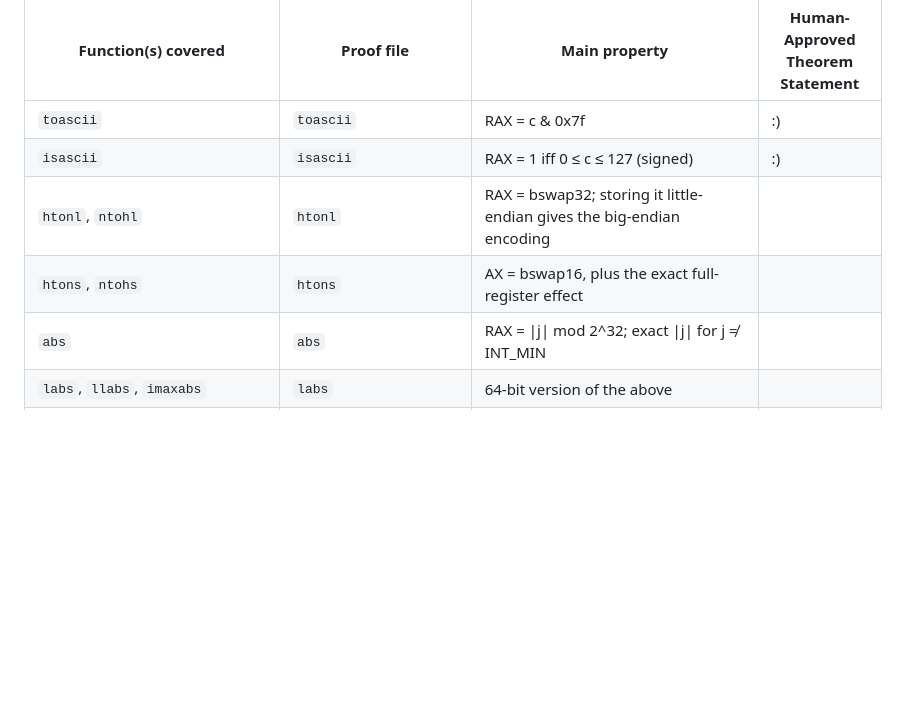
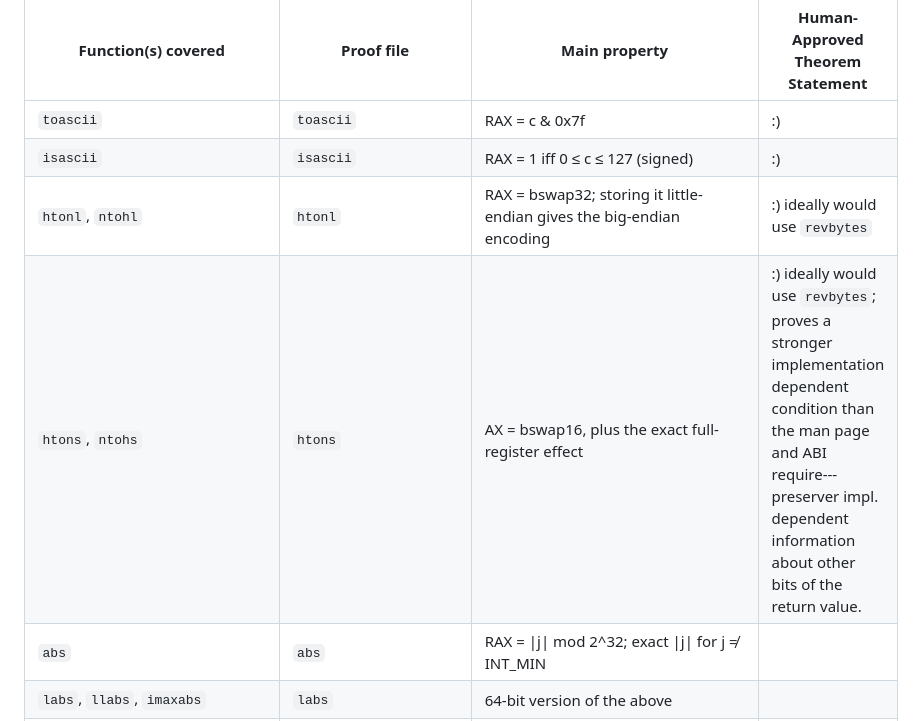
Before and after one commit to CharlesAverill/Picinae, a Markdown page: Examples/claude/README.md, the part around the change. GitHub-like rendering; blank space fills up the shorter version.

Commit message:
Reviewed htonl, ntohl, htons, ntohs.

```diff
--- a/Examples/claude/README.md
+++ b/Examples/claude/README.md
@@ -79,8 +79,8 @@ write memory).
 |---|---|---|---|
 | `toascii` | `toascii` | RAX = c & 0x7f | :) |
 | `isascii` | `isascii` | RAX = 1 iff 0 ≤ c ≤ 127 (signed) | :) |
-| `htonl`, `ntohl` | `htonl` | RAX = bswap32; storing it little-endian gives the big-endian encoding | |
-| `htons`, `ntohs` | `htons` | AX = bswap16, plus the exact full-register effect | |
+| `htonl`, `ntohl` | `htonl` | RAX = bswap32; storing it little-endian gives the big-endian encoding | :) ideally would use `revbytes` |
+| `htons`, `ntohs` | `htons` | AX = bswap16, plus the exact full-register effect | :) ideally would use `revbytes`; proves a stronger implementation dependent condition than the man page and ABI require---preserver impl. dependent information about other bits of the return value.  |
 | `abs` | `abs` | RAX = \|j\| mod 2^32; exact \|j\| for j ≠ INT_MIN | |
 | `labs`, `llabs`, `imaxabs` | `labs` | 64-bit version of the above | |
 | `div` | `div` | quot/rem in EAX/upper half, rounded toward zero, quot·d + rem = n | |
```
